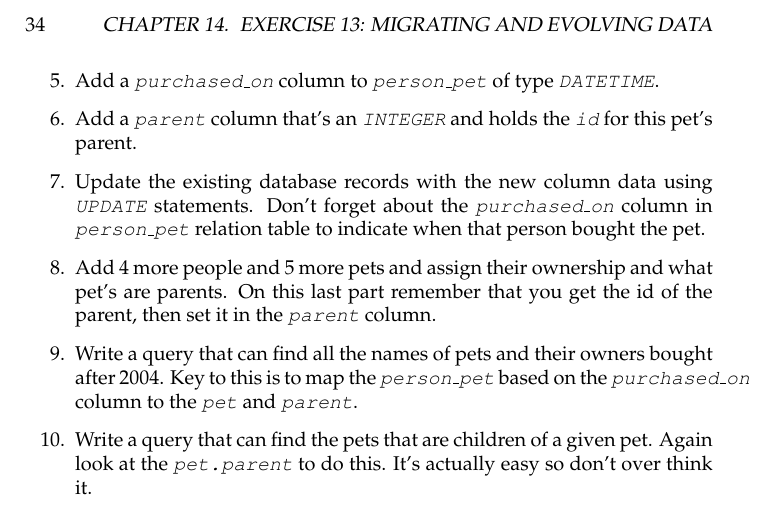
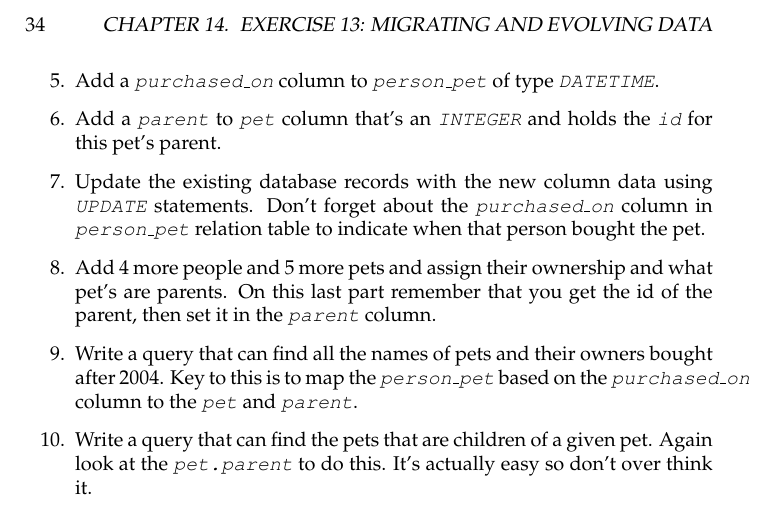
Before and after one commit to ldfaiztt/lsqlthw-cn, a LaTeX thesis (book.tex, which reads ex13.tex): part of page 46 of 135, cut so that both start at the same text. Compiled offline with pdfLaTeX.

Commit message:
Fix ex13.

```diff
--- a/ex13.tex
+++ b/ex13.tex
@@ -28,7 +28,7 @@ the database:
 \item Add a \ident{salary} column to \ident{person} that is \ident{float}.
 \item Add a \ident{dob} column to both \ident{person} and \ident{pet} that is a \ident{DATETIME}.
 \item Add a \ident{purchased\_on} column to \ident{person\_pet} of type \ident{DATETIME}.
-\item Add a \ident{parent} column that's an \ident{INTEGER} and holds the \ident{id}
+\item Add a \ident{parent} to \ident{pet} column that's an \ident{INTEGER} and holds the \ident{id}
     for this pet's parent.
 \item Update the existing database records with the new column data using \ident{UPDATE} statements.  Don't forget about the \ident{purchased\_on} column in \ident{person\_pet} relation table to indicate when that person bought the pet.
 \item Add 4 more people and 5 more pets and assign their ownership and what pet's
```
Also changed, not shown: 1 other file.
